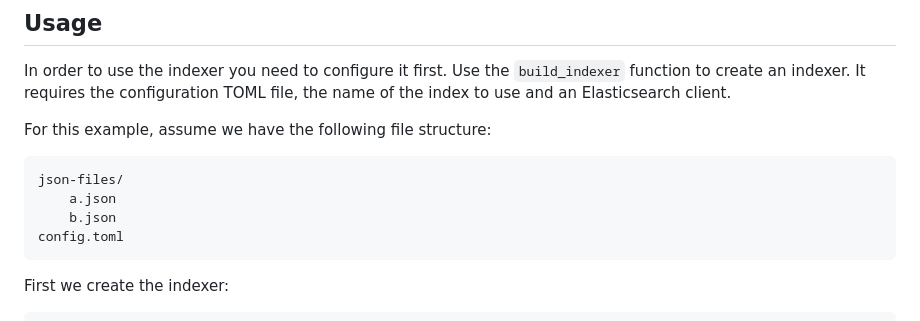
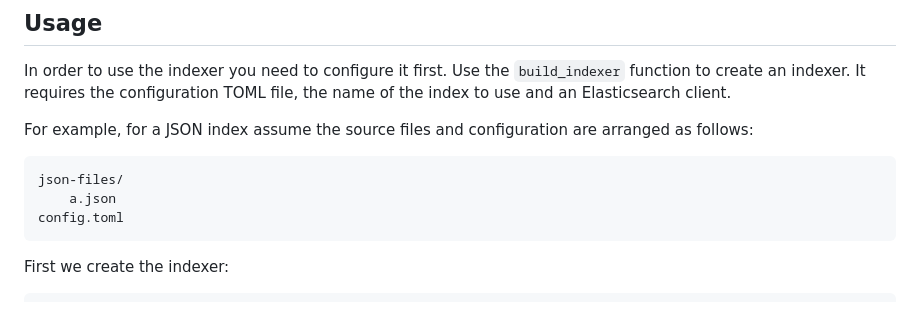
Before and after one commit to knaw-huc/procrustus-indexer, a Markdown page: README.md, the part around one of its changes. Drawn GitHub-style.

````diff
--- a/README.md
+++ b/README.md
@@ -23,12 +21,11 @@ In order to use the indexer you need to configure it first. Use the `build_index
 function to create an indexer. It requires the configuration TOML file, the name of
 the index to use and an Elasticsearch client.
 
-For this example, assume we have the following file structure:
+For example, for a JSON index assume the source files and configuration are arranged as follows:
 
 ```
 json-files/
     a.json
-    b.json
 config.toml
 ```
 
````
Also changed, not shown: other parts of README.md (+102 -13 lines).
